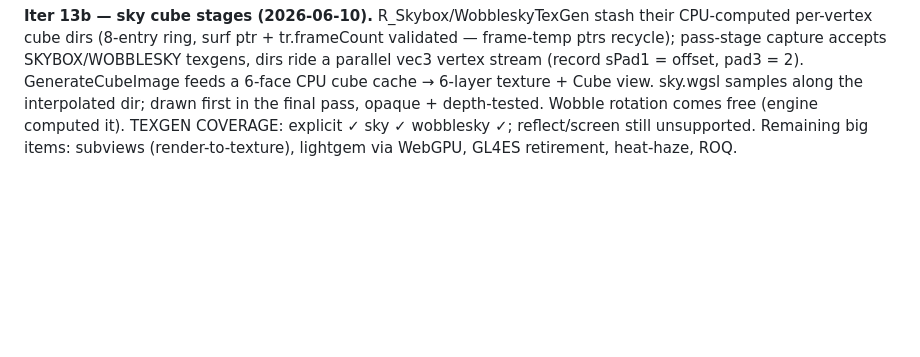
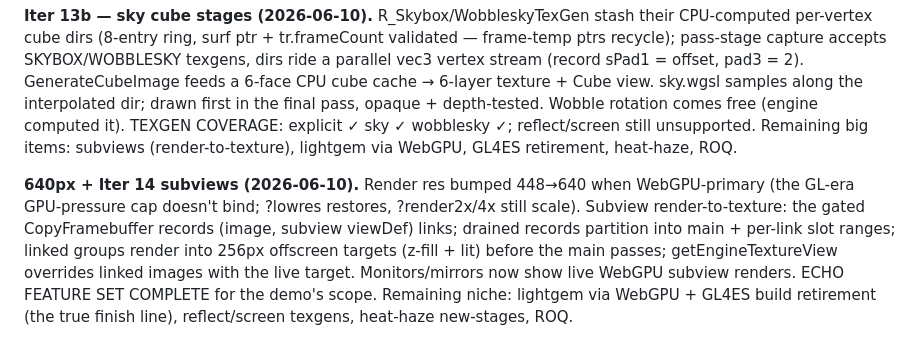
Before and after one commit to phdev/doom3-rayban-display, a Markdown page: CLAUDE.md, the part around the change. GitHub-like rendering; blank space fills up the shorter version.

Commit message:
CLAUDE.md: document 640px + iter 14 subviews
Co-Authored-By: Claude Fable 5 <noreply@anthropic.com>

```diff
--- a/CLAUDE.md
+++ b/CLAUDE.md
@@ -715,3 +715,15 @@ depth-tested. Wobble rotation comes free (engine computed it).
 TEXGEN COVERAGE: explicit ✓ sky ✓ wobblesky ✓; reflect/screen still
 unsupported. Remaining big items: subviews (render-to-texture),
 lightgem via WebGPU, GL4ES retirement, heat-haze, ROQ.
+
+**640px + Iter 14 subviews (2026-06-10).** Render res bumped 448→640
+when WebGPU-primary (the GL-era GPU-pressure cap doesn't bind; ?lowres
+restores, ?render2x/4x still scale). Subview render-to-texture: the
+gated CopyFramebuffer records (image, subview viewDef) links; drained
+records partition into main + per-link slot ranges; linked groups
+render into 256px offscreen targets (z-fill + lit) before the main
+passes; getEngineTextureView overrides linked images with the live
+target. Monitors/mirrors now show live WebGPU subview renders.
+ECHO FEATURE SET COMPLETE for the demo's scope. Remaining niche:
+lightgem via WebGPU + GL4ES build retirement (the true finish line),
+reflect/screen texgens, heat-haze new-stages, ROQ.
```
